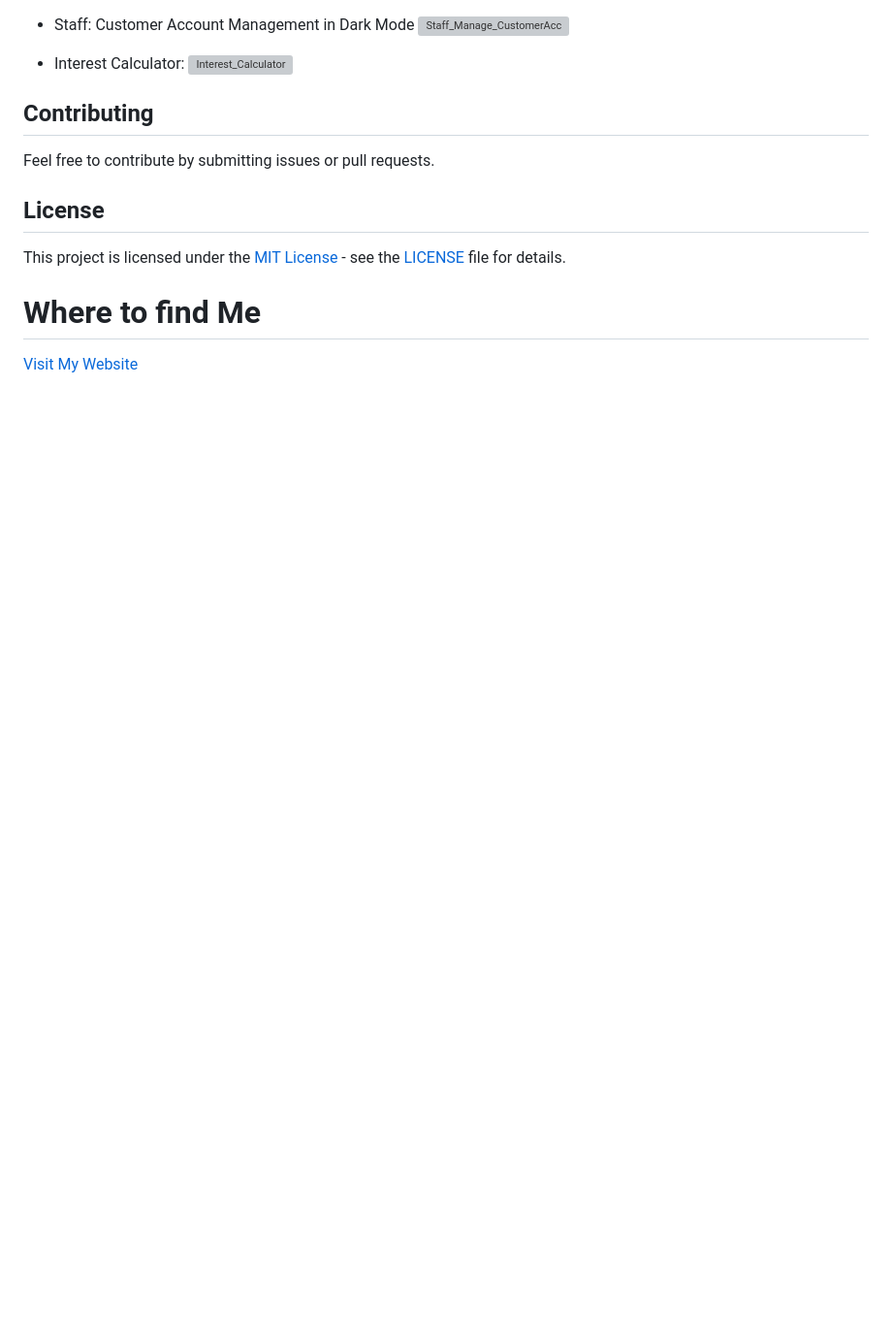
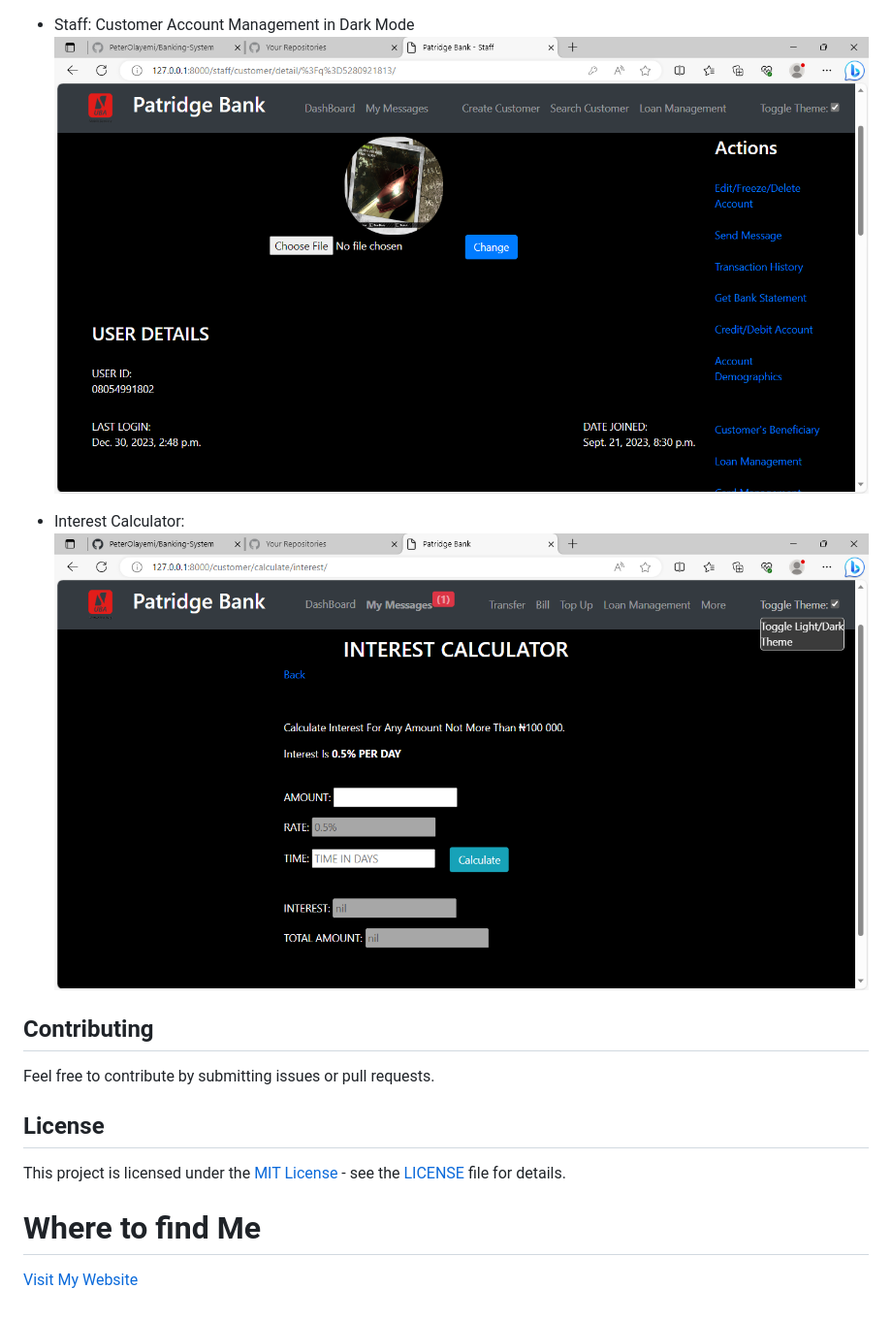
Before and after one commit to PeterOlayemi/Banking-System, a Markdown page: README.md, the part around the change printed below. Shown: that part at 97% size. Drawn GitHub-style; blank space fills up the shorter version; grey boxes are pictures that could not be loaded.

```diff
--- a/README.md
+++ b/README.md
@@ -100,9 +100,9 @@ Welcome to the Modern Banking Website, a fully-fledged online banking platform d
 
 - Staff: Customer Account Management in Dark Mode
-![Staff_Manage_CustomerAcc](screenshot\PB_SMCVIDM.png)
+![Staff_Manage_CustomerAcc](screenshot/PB_SMCVIDM.png)
 
 - Interest Calculator:
-![Interest_Calculator](screenshot\PB_ICIDM.png)
+![Interest_Calculator](screenshot/PB_ICIDM.png)
 
 ## Contributing
 Feel free to contribute by submitting issues or pull requests.
```
Also changed, not shown: other parts of README.md (+3 -3 lines).
